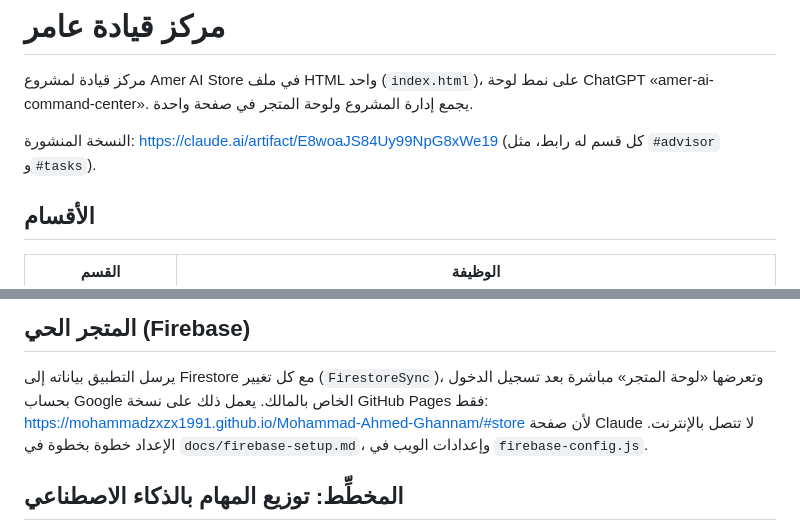
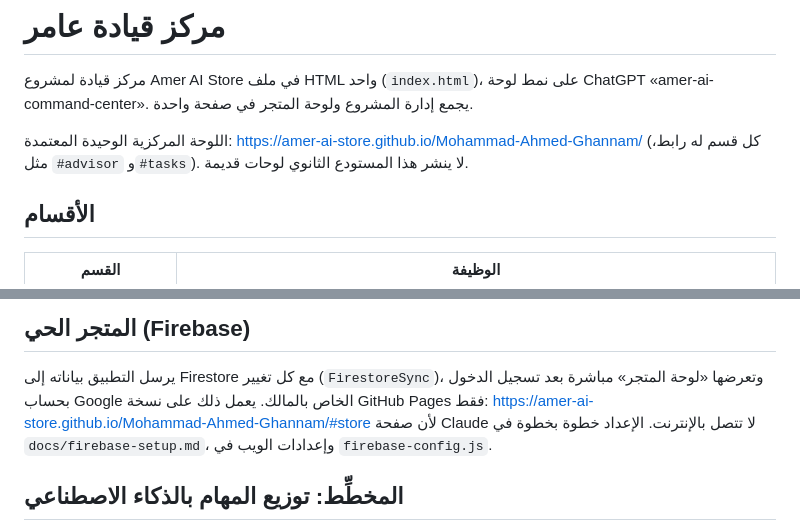
Before and after one commit to Amer-ai-store/potential-broccoli, a Markdown page: dashboard/README.md, 2 parts joined by grey strips. Rendered like a GitHub page.

Commit message:
docs: route legacy dashboard references to canonical Amer AI Store command center

```diff
--- a/dashboard/README.md
+++ b/dashboard/README.md
@@ -3,7 +3,7 @@
 مركز قيادة لمشروع Amer AI Store في ملف HTML واحد (`index.html`)، على نمط لوحة ChatGPT
 «amer-ai-command-center». يجمع إدارة المشروع ولوحة المتجر في صفحة واحدة.
 
-النسخة المنشورة: https://claude.ai/artifact/E8woaJS84Uy99NpG8xWe19 (كل قسم له رابط، مثل `#advisor` و`#tasks`).
+اللوحة المركزية الوحيدة المعتمدة: https://amer-ai-store.github.io/Mohammad-Ahmed-Ghannam/ (كل قسم له رابط، مثل `#advisor` و`#tasks`). لا ينشر هذا المستودع الثانوي لوحات قديمة.
 
 ## الأقسام
 
@@ -48,7 +48,7 @@
 ## المتجر الحي (Firebase)
 
 يرسل التطبيق بياناته إلى Firestore مع كل تغيير (`FirestoreSync`)، وتعرضها «لوحة المتجر» مباشرة بعد تسجيل الدخول بحساب Google الخاص بالمالك.
-يعمل ذلك على نسخة GitHub Pages فقط: https://mohammadzxzx1991.github.io/Mohammad-Ahmed-Ghannam/#store
+يعمل ذلك على نسخة GitHub Pages فقط: https://amer-ai-store.github.io/Mohammad-Ahmed-Ghannam/#store
 لأن صفحة Claude لا تتصل بالإنترنت. الإعداد خطوة بخطوة في `docs/firebase-setup.md`، وإعدادات الويب في `firebase-config.js`.
 
 ## المخطِّط: توزيع المهام بالذكاء الاصطناعي
```
